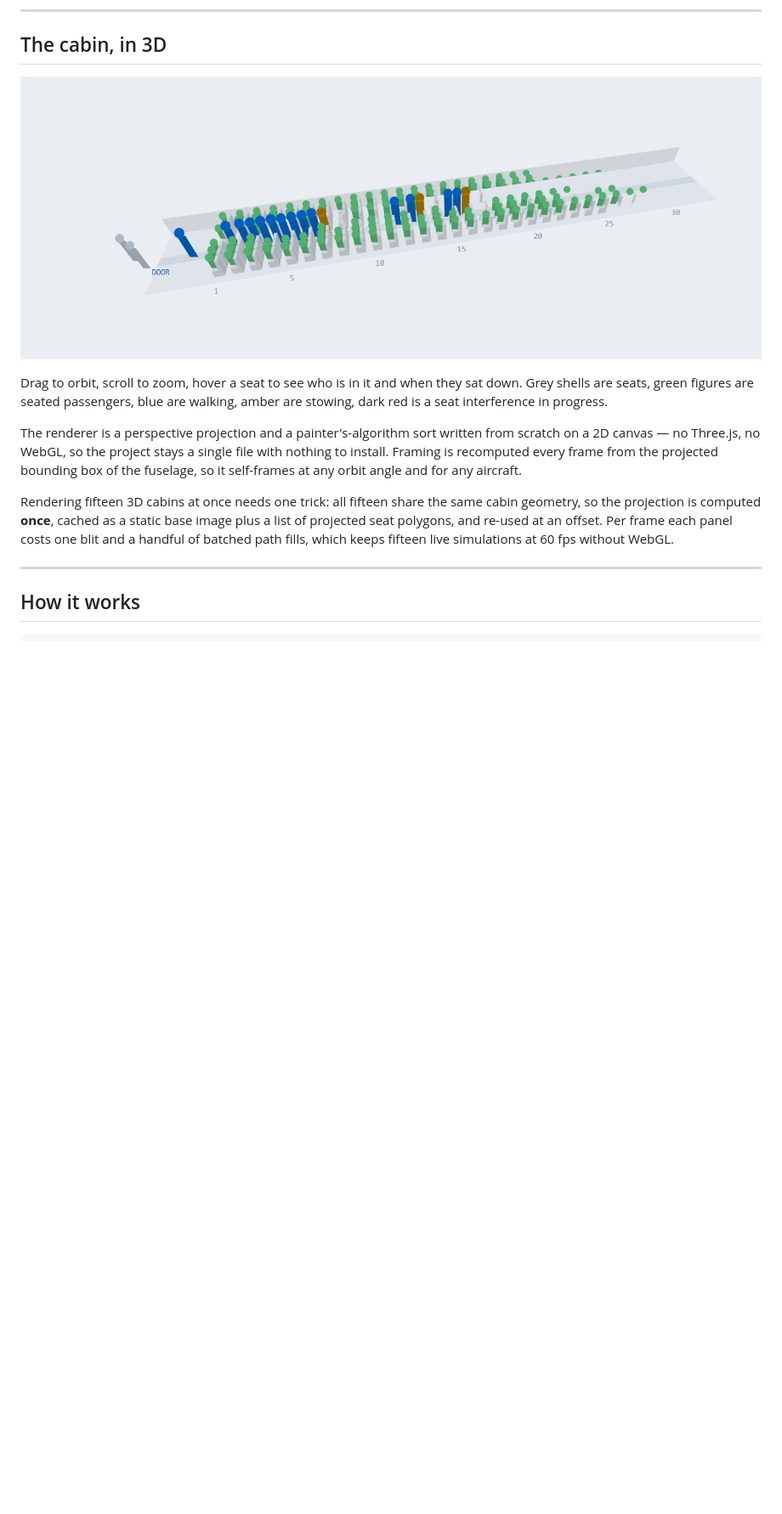
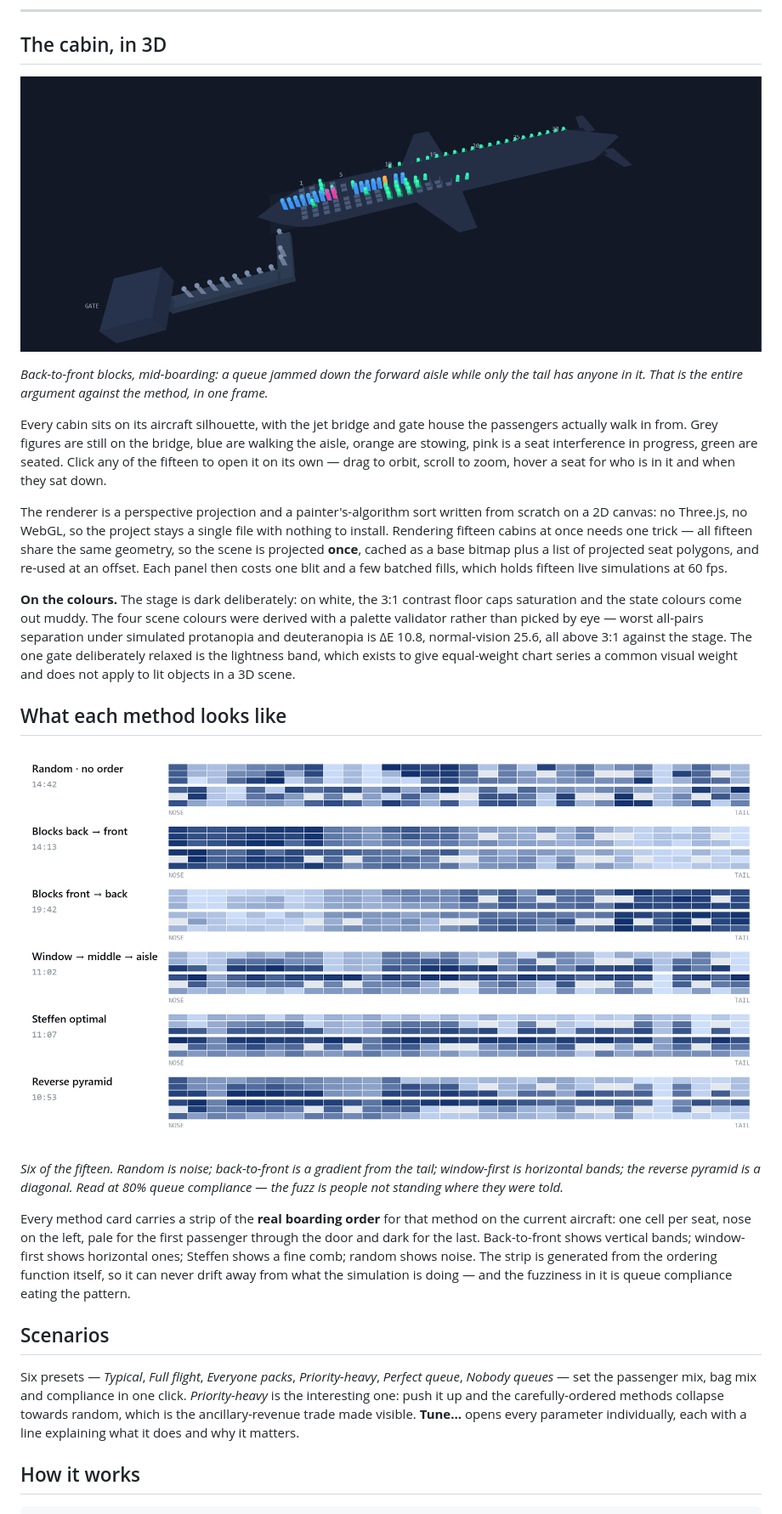
Before and after one commit to mathieutellene/boarding-sim, a Markdown page: README.md, the part around the change. Shown at 85% size. GitHub-like rendering; pictures changed too: docs/media/cabin-3d.png, docs/media/patterns.png (added); blank space fills up the shorter version.

```diff
--- a/README.md
+++ b/README.md
@@ -192,23 +192,53 @@ A method is only worth having if it survives people not following it.
 
 ![3D cabin](docs/media/cabin-3d.png)
 
-Drag to orbit, scroll to zoom, hover a seat to see who is in it and when they sat
-down. Grey shells are seats, green figures are seated passengers, blue are walking,
-amber are stowing, dark red is a seat interference in progress.
+*Back-to-front blocks, mid-boarding: a queue jammed down the forward aisle while only
+the tail has anyone in it. That is the entire argument against the method, in one frame.*
+
+Every cabin sits on its aircraft silhouette, with the jet bridge and gate house the
+passengers actually walk in from. Grey figures are still on the bridge, blue are
+walking the aisle, orange are stowing, pink is a seat interference in progress, green
+are seated. Click any of the fifteen to open it on its own — drag to orbit, scroll to
+zoom, hover a seat for who is in it and when they sat down.
 
 The renderer is a perspective projection and a painter's-algorithm sort written from
-scratch on a 2D canvas — no Three.js, no WebGL, so the project stays a single file
-with nothing to install. Framing is recomputed every frame from the projected
-bounding box of the fuselage, so it self-frames at any orbit angle and for any
-aircraft.
+scratch on a 2D canvas: no Three.js, no WebGL, so the project stays a single file with
+nothing to install. Rendering fifteen cabins at once needs one trick — all fifteen
+share the same geometry, so the scene is projected **once**, cached as a base bitmap
+plus a list of projected seat polygons, and re-used at an offset. Each panel then costs
+one blit and a few batched fills, which holds fifteen live simulations at 60 fps.
 
-Rendering fifteen 3D cabins at once needs one trick: all fifteen share the same
-cabin geometry, so the projection is computed **once**, cached as a static base
-image plus a list of projected seat polygons, and re-used at an offset. Per frame
-each panel costs one blit and a handful of batched path fills, which keeps fifteen
-live simulations at 60 fps without WebGL.
+**On the colours.** The stage is dark deliberately: on white, the 3:1 contrast floor
+caps saturation and the state colours come out muddy. The four scene colours were
+derived with a palette validator rather than picked by eye — worst all-pairs separation
+under simulated protanopia and deuteranopia is ΔE 10.8, normal-vision 25.6, all above
+3:1 against the stage. The one gate deliberately relaxed is the lightness band, which
+exists to give equal-weight chart series a common visual weight and does not apply to
+lit objects in a 3D scene.
 
----
+## What each method looks like
+
+![Order patterns](docs/media/patterns.png)
+
+*Six of the fifteen. Random is noise; back-to-front is a gradient from the tail;
+window-first is horizontal bands; the reverse pyramid is a diagonal. Read at 80% queue
+compliance — the fuzz is people not standing where they were told.*
+
+Every method card carries a strip of the **real boarding order** for that method on the
+current aircraft: one cell per seat, nose on the left, pale for the first passenger
+through the door and dark for the last. Back-to-front shows vertical bands; window-first
+shows horizontal ones; Steffen shows a fine comb; random shows noise. The strip is
+generated from the ordering function itself, so it can never drift away from what the
+simulation is doing — and the fuzziness in it is queue compliance eating the pattern.
+
+## Scenarios
+
+Six presets — *Typical*, *Full flight*, *Everyone packs*, *Priority-heavy*, *Perfect
+queue*, *Nobody queues* — set the passenger mix, bag mix and compliance in one click.
+*Priority-heavy* is the interesting one: push it up and the carefully-ordered methods
+collapse towards random, which is the ancillary-revenue trade made visible.
+**Tune…** opens every parameter individually, each with a line explaining what it does
+and why it matters.
 
 ## How it works
 
```
Also changed, not shown: docs/linkedin-draft.md (deleted, +0 -56 lines), docs/media/curves.png, docs/media/grid-15.png, 1 other file.
